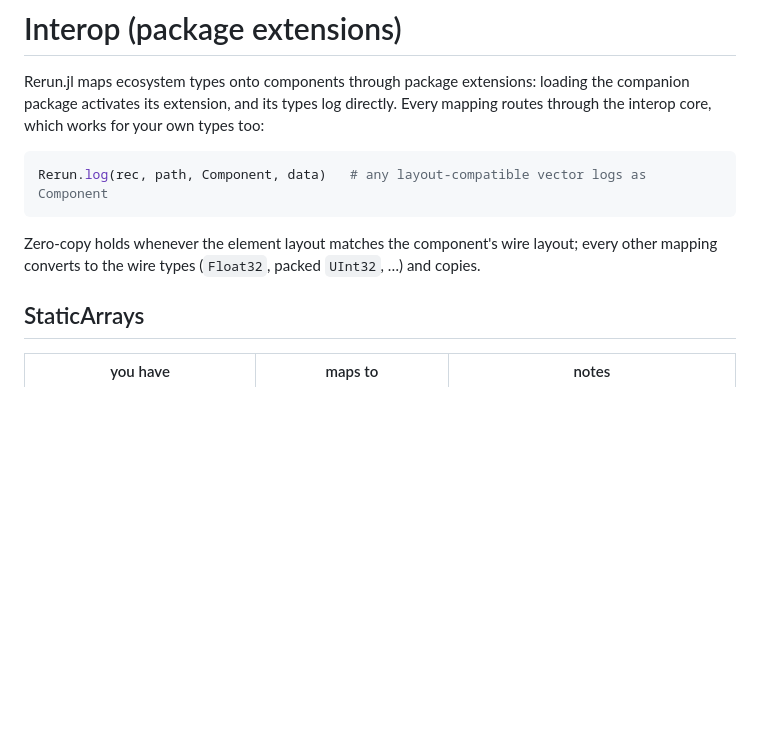
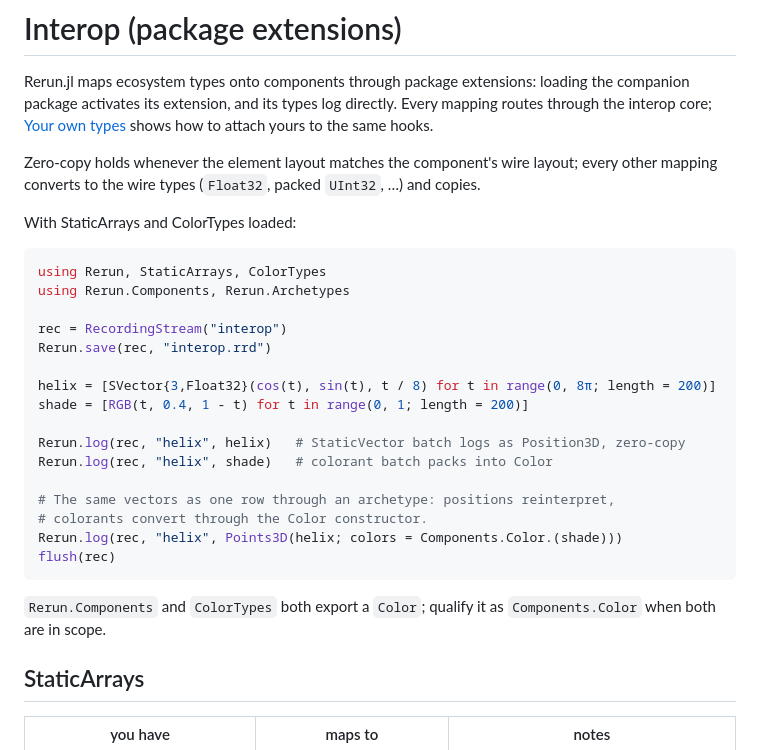
Before and after one commit to BenChung/Rerun.jl, a Markdown page: docs/src/interop.md, the part around one of its changes. GitHub-like rendering; blank space fills up the shorter version.

````diff
--- a/docs/src/interop.md
+++ b/docs/src/interop.md
@@ -2,16 +2,36 @@
 
 Rerun.jl maps ecosystem types onto components through package extensions:
 loading the companion package activates its extension, and its types log
-directly. Every mapping routes through the interop core, which works for your
-own types too:
-
-```julia
-Rerun.log(rec, path, Component, data)   # any layout-compatible vector logs as Component
-```
+directly. Every mapping routes through the interop core; [Your own types](@ref)
+shows how to attach yours to the same hooks.
 
 Zero-copy holds whenever the element layout matches the component's wire
 layout; every other mapping converts to the wire types (`Float32`, packed
 `UInt32`, …) and copies.
+
+With StaticArrays and ColorTypes loaded:
+
+```julia
+using Rerun, StaticArrays, ColorTypes
+using Rerun.Components, Rerun.Archetypes
+
+rec = RecordingStream("interop")
+Rerun.save(rec, "interop.rrd")
+
+helix = [SVector{3,Float32}(cos(t), sin(t), t / 8) for t in range(0, 8π; length = 200)]
+shade = [RGB(t, 0.4, 1 - t) for t in range(0, 1; length = 200)]
+
+Rerun.log(rec, "helix", helix)   # StaticVector batch logs as Position3D, zero-copy
+Rerun.log(rec, "helix", shade)   # colorant batch packs into Color
+
+# The same vectors as one row through an archetype: positions reinterpret,
+# colorants convert through the Color constructor.
+Rerun.log(rec, "helix", Points3D(helix; colors = Components.Color.(shade)))
+flush(rec)
+```
+
+`Rerun.Components` and `ColorTypes` both export a `Color`; qualify it as
+`Components.Color` when both are in scope.
 
 ## StaticArrays
 
````
Also changed, not shown: other parts of docs/src/interop.md (+67 -0 lines).
